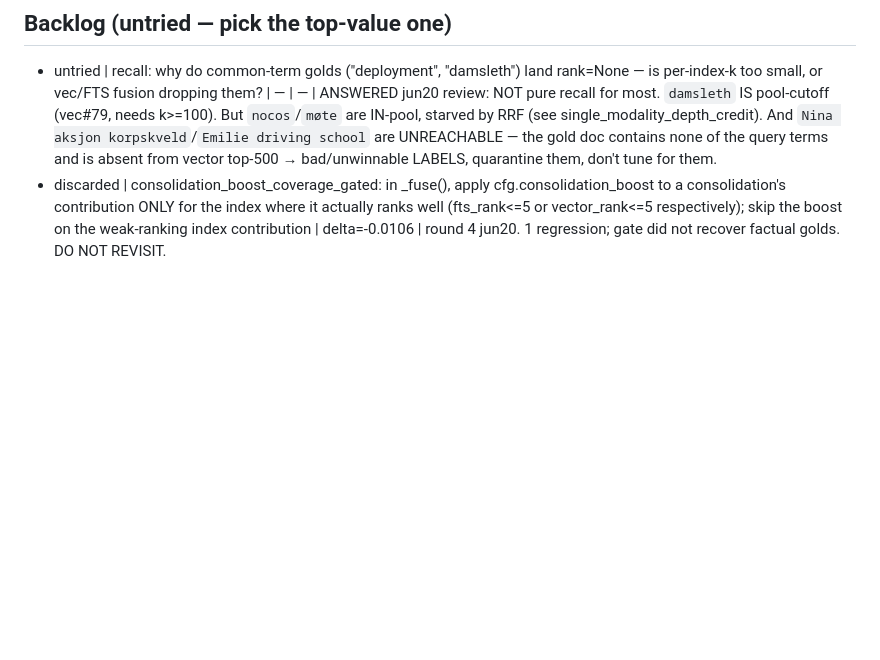
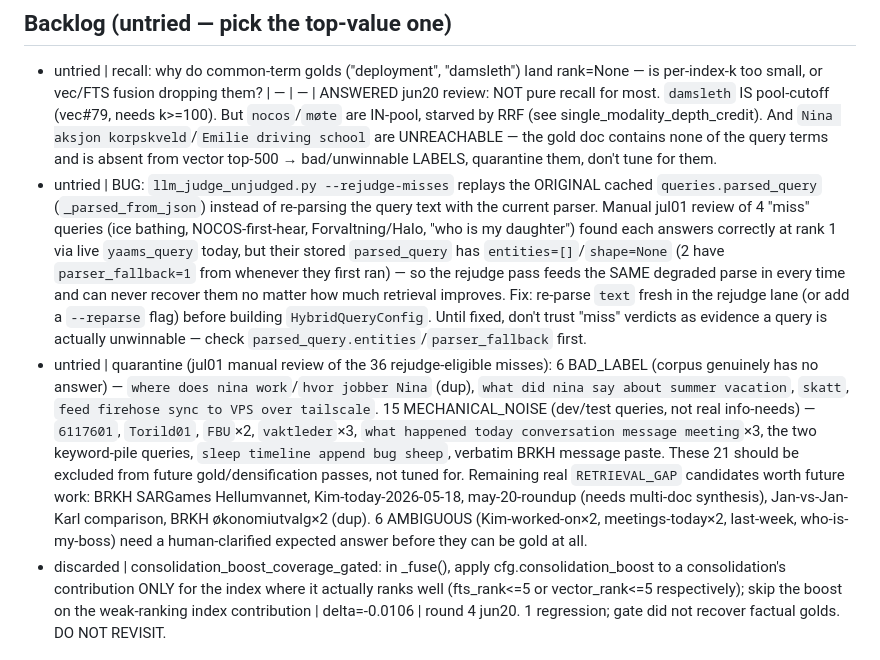
Before and after one commit to damsleth/yaams, a Markdown page: scripts/autoresearch_ideas.md, the part around the change. Drawn GitHub-style; blank space fills up the shorter version.

Commit message:
chore(autoresearch): manual triage of the 36 rejudge-eligible misses
Found the rejudge-misses lane replays cached parsed_query instead of
re-parsing, so degraded-parse queries can never recover regardless of
retrieval improvements. Also quarantines 21 unwinnable/mechanical-noise
queries out of future densification passes.

```diff
--- a/scripts/autoresearch_ideas.md
+++ b/scripts/autoresearch_ideas.md
@@ -13,6 +13,8 @@ bottom of **Backlog**; once run, move the line to **Tried** with its verdict.
 ## Backlog (untried — pick the top-value one)
 
 - untried | recall: why do common-term golds ("deployment", "damsleth") land rank=None — is per-index-k too small, or vec/FTS fusion dropping them? | — | — | ANSWERED jun20 review: NOT pure recall for most. `damsleth` IS pool-cutoff (vec#79, needs k>=100). But `nocos`/`møte` are IN-pool, starved by RRF (see single_modality_depth_credit). And `Nina aksjon korpskveld`/`Emilie driving school` are UNREACHABLE — the gold doc contains none of the query terms and is absent from vector top-500 → bad/unwinnable LABELS, quarantine them, don't tune for them.
+- untried | BUG: `llm_judge_unjudged.py --rejudge-misses` replays the ORIGINAL cached `queries.parsed_query` (`_parsed_from_json`) instead of re-parsing the query text with the current parser. Manual jul01 review of 4 "miss" queries (ice bathing, NOCOS-first-hear, Forvaltning/Halo, "who is my daughter") found each answers correctly at rank 1 via live `yaams_query` today, but their stored `parsed_query` has `entities=[]`/`shape=None` (2 have `parser_fallback=1` from whenever they first ran) — so the rejudge pass feeds the SAME degraded parse in every time and can never recover them no matter how much retrieval improves. Fix: re-parse `text` fresh in the rejudge lane (or add a `--reparse` flag) before building `HybridQueryConfig`. Until fixed, don't trust "miss" verdicts as evidence a query is actually unwinnable — check `parsed_query.entities`/`parser_fallback` first.
+- untried | quarantine (jul01 manual review of the 36 rejudge-eligible misses): 6 BAD_LABEL (corpus genuinely has no answer) — `where does nina work`/`hvor jobber Nina` (dup), `what did nina say about summer vacation`, `skatt`, `feed firehose sync to VPS over tailscale`. 15 MECHANICAL_NOISE (dev/test queries, not real info-needs) — `6117601`, `Torild01`, `FBU`×2, `vaktleder`×3, `what happened today conversation message meeting`×3, the two keyword-pile queries, `sleep timeline append bug sheep`, verbatim BRKH message paste. These 21 should be excluded from future gold/densification passes, not tuned for. Remaining real `RETRIEVAL_GAP` candidates worth future work: BRKH SARGames Hellumvannet, Kim-today-2026-05-18, may-20-roundup (needs multi-doc synthesis), Jan-vs-Jan-Karl comparison, BRKH økonomiutvalg×2 (dup). 6 AMBIGUOUS (Kim-worked-on×2, meetings-today×2, last-week, who-is-my-boss) need a human-clarified expected answer before they can be gold at all.
 - discarded | consolidation_boost_coverage_gated: in _fuse(), apply cfg.consolidation_boost to a consolidation's contribution ONLY for the index where it actually ranks well (fts_rank<=5 or vector_rank<=5 respectively); skip the boost on the weak-ranking index contribution | delta=-0.0106 | round 4 jun20. 1 regression; gate did not recover factual golds. DO NOT REVISIT.
 ## Tried
 
```
